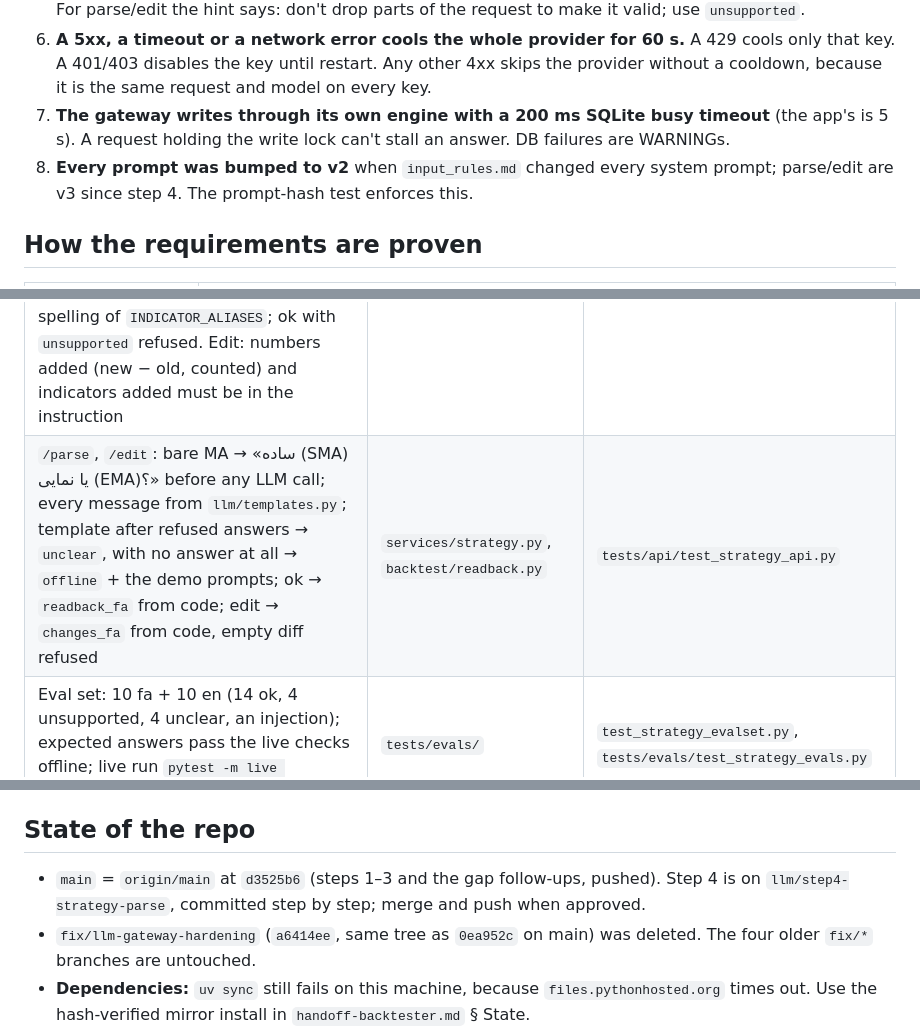
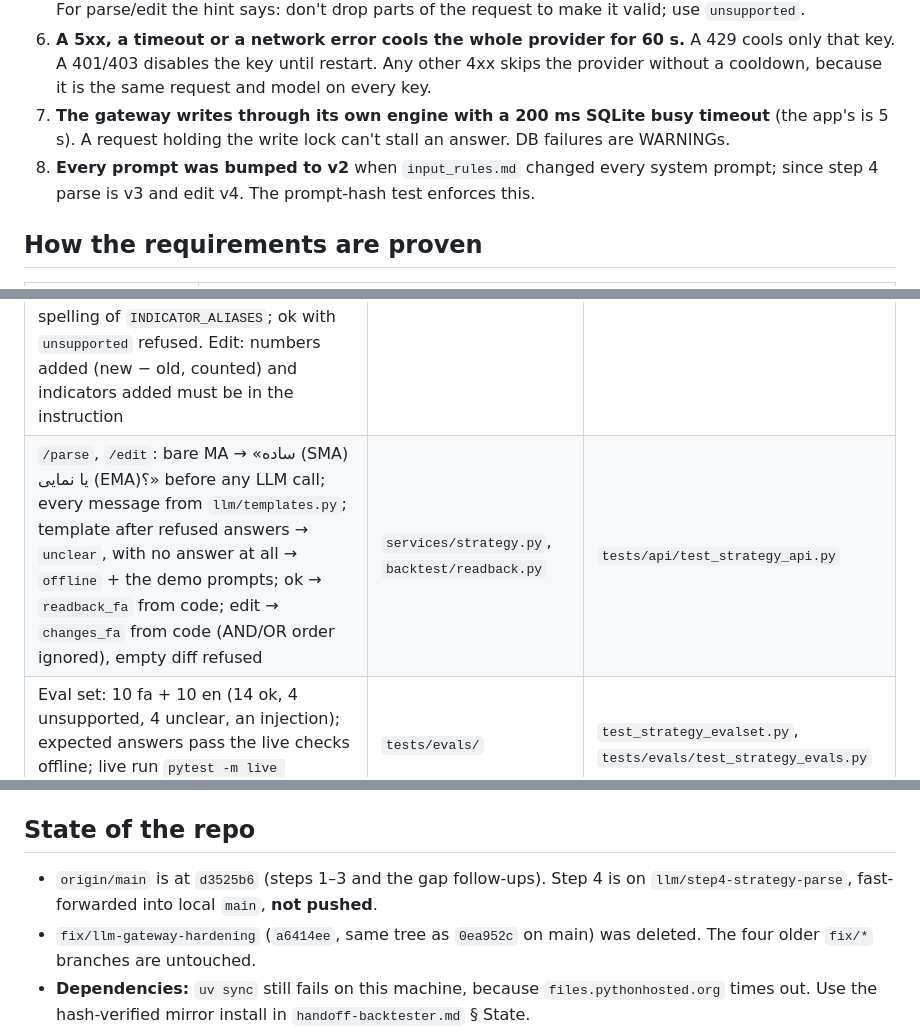
Before and after one commit to RootedMani/Alef-Market, a Markdown page: claude/handoff-llm-layer.md, 3 parts joined by grey strips. Rendered like a GitHub page.

```diff
--- a/claude/handoff-llm-layer.md
+++ b/claude/handoff-llm-layer.md
@@ -83,7 +83,7 @@ The deadline bounds the whole ladder for one call. An answer that arrives after
 5. **Retry exactly once on the same key** with the rejected answer, the problem list and a per-task hint. For parse/edit the hint says: don't drop parts of the request to make it valid; use `unsupported`.
 6. **A 5xx, a timeout or a network error cools the whole provider for 60 s.** A 429 cools only that key. A 401/403 disables the key until restart. Any other 4xx skips the provider without a cooldown, because it is the same request and model on every key.
 7. **The gateway writes through its own engine with a 200 ms SQLite busy timeout** (the app's is 5 s). A request holding the write lock can't stall an answer. DB failures are WARNINGs.
-8. **Every prompt was bumped to v2** when `input_rules.md` changed every system prompt; parse/edit are v3 since step 4. The prompt-hash test enforces this.
+8. **Every prompt was bumped to v2** when `input_rules.md` changed every system prompt; since step 4 parse is v3 and edit v4. The prompt-hash test enforces this.
 
 ## How the requirements are proven
 
@@ -110,5 +110,5 @@ Branch `llm/step4-strategy-parse`. `make check`: **746 passed**, 12 skipped, 28
 | **Never a guess**, run inside `validate_output` via `PromptTask.check` on the raw JSON (so: one retry naming the problem; cache and pinned rows pass it too). Every number exact and signed in the text (`version` exempt; a default the model writes is refused); RSI/EMA/SMA/ATR named in any spelling of `INDICATOR_ALIASES`; ok with `unsupported` refused. Edit: numbers added (new − old, counted) and indicators added must be in the instruction | `llm/strategy_checks.py` | `test_strategy_grounding.py` |
-| `/parse`, `/edit`: bare MA → «ساده (SMA) یا نمایی (EMA)؟» before any LLM call; every message from `llm/templates.py`; template after refused answers → `unclear`, with no answer at all → `offline` + the demo prompts; ok → `readback_fa` from code; edit → `changes_fa` from code, empty diff refused | `services/strategy.py`, `backtest/readback.py` | `tests/api/test_strategy_api.py` |
+| `/parse`, `/edit`: bare MA → «ساده (SMA) یا نمایی (EMA)؟» before any LLM call; every message from `llm/templates.py`; template after refused answers → `unclear`, with no answer at all → `offline` + the demo prompts; ok → `readback_fa` from code; edit → `changes_fa` from code (AND/OR order ignored), empty diff refused | `services/strategy.py`, `backtest/readback.py` | `tests/api/test_strategy_api.py` |
 | Eval set: 10 fa + 10 en (14 ok, 4 unsupported, 4 unclear, an injection); expected answers pass the live checks offline; live run `pytest -m live tests/evals` | `tests/evals/` | `test_strategy_evalset.py`, `tests/evals/test_strategy_evals.py` |
 
 - **`contract:`** `ParseResult.changes_fa: list[str]` (§3.4 updated). Mock `/edit` returns an example.
@@ -150,6 +155,6 @@ make reset-demo                              # rebuilds the DB and reloads data/
 - `ALEF_LLM_TASK_PROVIDERS='{"strategy_parse":["gemini"]}'`: a per-task provider order.
 
 ## State of the repo
-- `main` = `origin/main` at `d3525b6` (steps 1–3 and the gap follow-ups, pushed). Step 4 is on `llm/step4-strategy-parse`, committed step by step; merge and push when approved.
+- `origin/main` is at `d3525b6` (steps 1–3 and the gap follow-ups). Step 4 is on `llm/step4-strategy-parse`, fast-forwarded into local `main`, **not pushed**.
 - `fix/llm-gateway-hardening` (`a6414ee`, same tree as `0ea952c` on main) was deleted. The four older `fix/*` branches are untouched.
 - **Dependencies:** `uv sync` still fails on this machine, because `files.pythonhosted.org` times out. Use the hash-verified mirror install in `handoff-backtester.md` § State.
```
Also changed, not shown: other parts of claude/handoff-llm-layer.md (+9 -4 lines).
